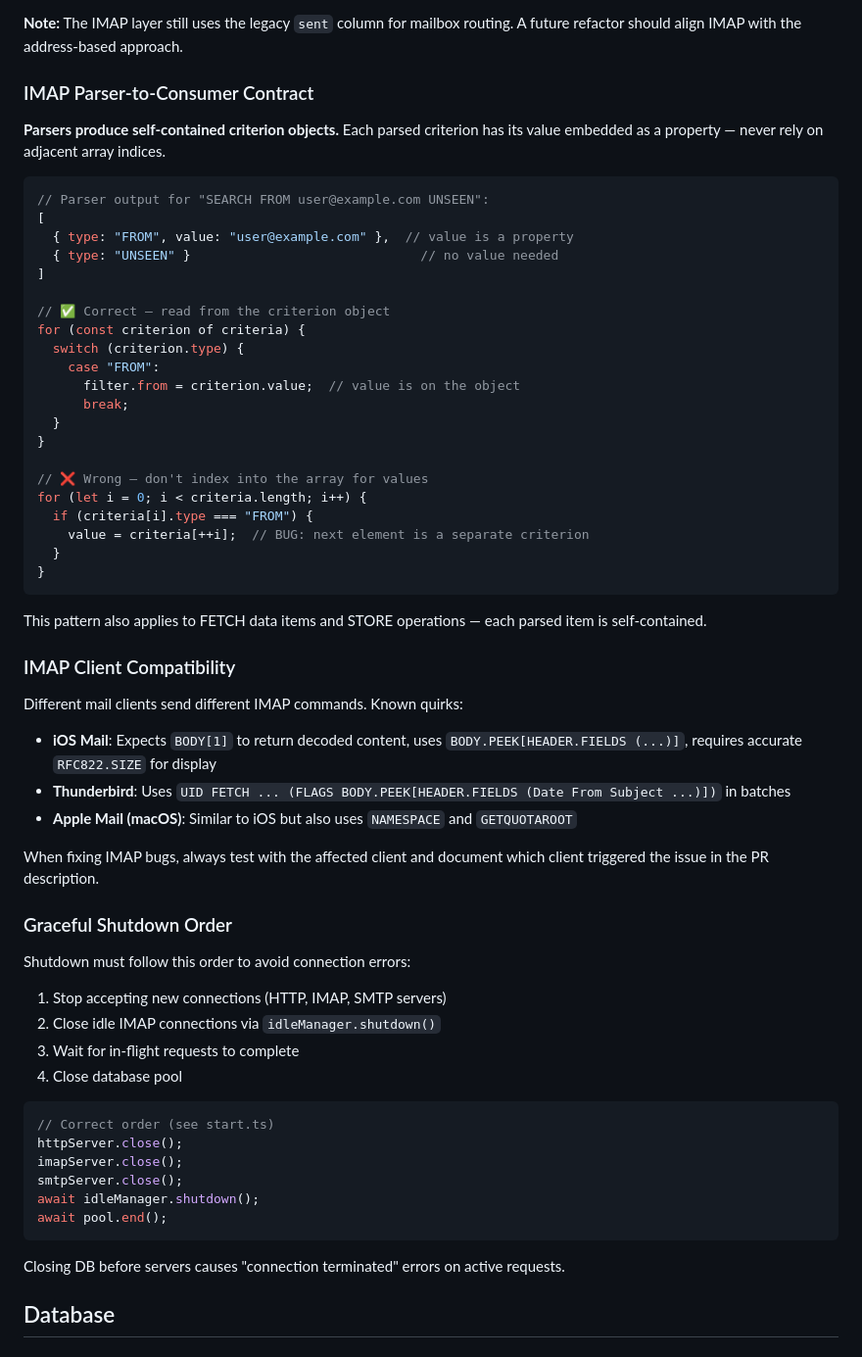
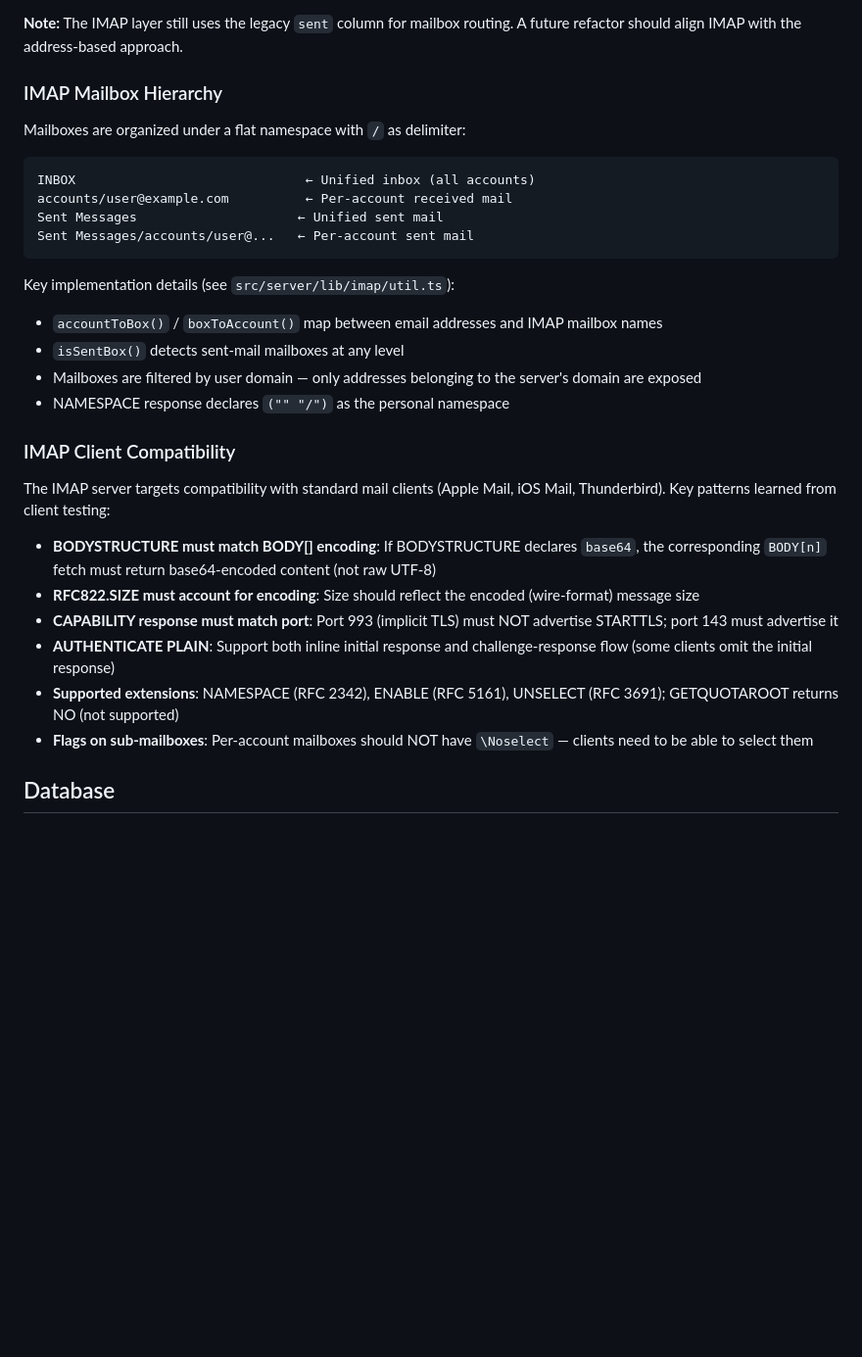
Before and after one commit to hoiekim/inbox, a Markdown page: DEVELOPMENT.md, the part around the change. Shown at 98% size. Drawn GitHub-style; blank space fills up the shorter version.

Commit message:
docs: add IMAP mailbox hierarchy and client compatibility patterns

````diff
--- a/DEVELOPMENT.md
+++ b/DEVELOPMENT.md
@@ -234,65 +234,33 @@ Key functions:
 
 **Note:** The IMAP layer still uses the legacy `sent` column for mailbox routing. A future refactor should align IMAP with the address-based approach.
 
-### IMAP Parser-to-Consumer Contract
+### IMAP Mailbox Hierarchy
 
-**Parsers produce self-contained criterion objects.** Each parsed criterion has its value embedded as a property — never rely on adjacent array indices.
+Mailboxes are organized under a flat namespace with `/` as delimiter:
 
-```typescript
-// Parser output for "SEARCH FROM user@example.com UNSEEN":
-[
-  { type: "FROM", value: "user@example.com" },  // value is a property
-  { type: "UNSEEN" }                              // no value needed
-]
-
-// ✅ Correct — read from the criterion object
-for (const criterion of criteria) {
-  switch (criterion.type) {
-    case "FROM":
-      filter.from = criterion.value;  // value is on the object
-      break;
-  }
-}
-
-// ❌ Wrong — don't index into the array for values
-for (let i = 0; i < criteria.length; i++) {
-  if (criteria[i].type === "FROM") {
-    value = criteria[++i];  // BUG: next element is a separate criterion
-  }
-}
+```
+INBOX                              ← Unified inbox (all accounts)
+accounts/user@example.com          ← Per-account received mail
+Sent Messages                     ← Unified sent mail
+Sent Messages/accounts/user@...   ← Per-account sent mail
 ```
 
-This pattern also applies to FETCH data items and STORE operations — each parsed item is self-contained.
+Key implementation details (see `src/server/lib/imap/util.ts`):
+- `accountToBox()` / `boxToAccount()` map between email addresses and IMAP mailbox names
+- `isSentBox()` detects sent-mail mailboxes at any level
+- Mailboxes are filtered by user domain — only addresses belonging to the server's domain are exposed
+- NAMESPACE response declares `("" "/")` as the personal namespace
 
 ### IMAP Client Compatibility
 
-Different mail clients send different IMAP commands. Known quirks:
+The IMAP server targets compatibility with standard mail clients (Apple Mail, iOS Mail, Thunderbird). Key patterns learned from client testing:
 
-- **iOS Mail**: Expects `BODY[1]` to return decoded content, uses `BODY.PEEK[HEADER.FIELDS (...)]`, requires accurate `RFC822.SIZE` for display
-- **Thunderbird**: Uses `UID FETCH ... (FLAGS BODY.PEEK[HEADER.FIELDS (Date From Subject ...)])` in batches
-- **Apple Mail (macOS)**: Similar to iOS but also uses `NAMESPACE` and `GETQUOTAROOT`
-
-When fixing IMAP bugs, always test with the affected client and document which client triggered the issue in the PR description.
-
-### Graceful Shutdown Order
-
-Shutdown must follow this order to avoid connection errors:
-
-1. Stop accepting new connections (HTTP, IMAP, SMTP servers)
-2. Close idle IMAP connections via `idleManager.shutdown()`
-3. Wait for in-flight requests to complete
-4. Close database pool
-
-```typescript
-// Correct order (see start.ts)
-httpServer.close();
-imapServer.close();
-smtpServer.close();
-await idleManager.shutdown();
-await pool.end();
-```
-
-Closing DB before servers causes "connection terminated" errors on active requests.
+- **BODYSTRUCTURE must match BODY[] encoding**: If BODYSTRUCTURE declares `base64`, the corresponding `BODY[n]` fetch must return base64-encoded content (not raw UTF-8)
+- **RFC822.SIZE must account for encoding**: Size should reflect the encoded (wire-format) message size
+- **CAPABILITY response must match port**: Port 993 (implicit TLS) must NOT advertise STARTTLS; port 143 must advertise it
+- **AUTHENTICATE PLAIN**: Support both inline initial response and challenge-response flow (some clients omit the initial response)
+- **Supported extensions**: NAMESPACE (RFC 2342), ENABLE (RFC 5161), UNSELECT (RFC 3691); GETQUOTAROOT returns NO (not supported)
+- **Flags on sub-mailboxes**: Per-account mailboxes should NOT have `\Noselect` — clients need to be able to select them
 
 ## Database
 
````
